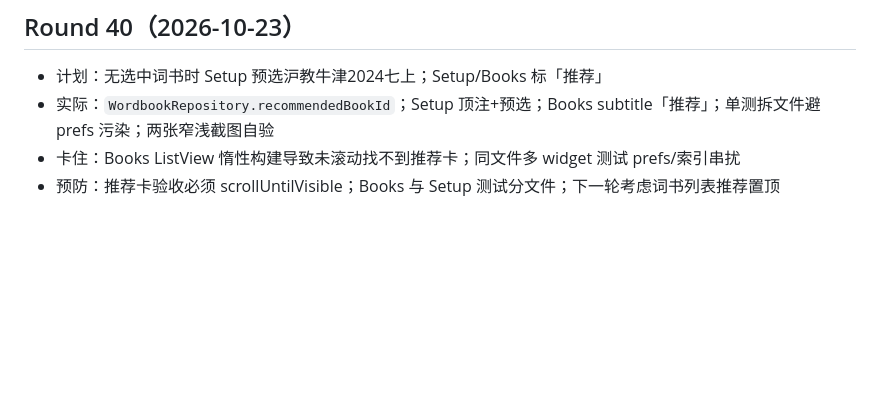
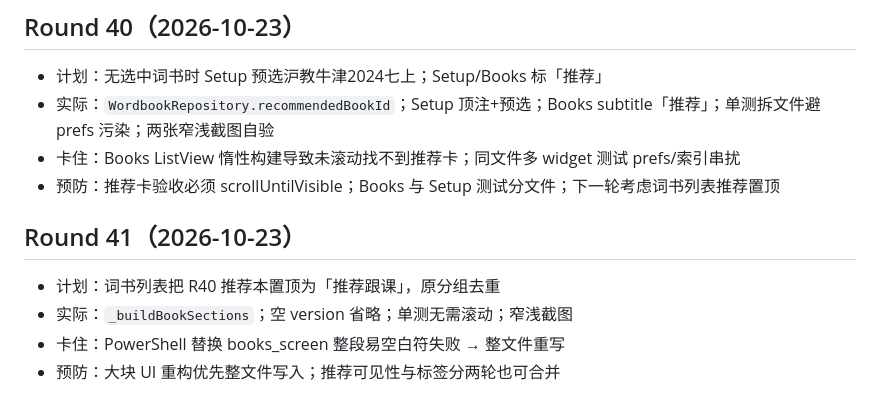
Before and after one commit to guoshuaipeng/vocab_helper, a Markdown page: docs/retro.md, the part around the change. Rendered like a GitHub page; blank space fills up the shorter version.

```diff
--- a/docs/retro.md
+++ b/docs/retro.md
@@ -249,3 +249,9 @@
 - 实际：`WordbookRepository.recommendedBookId`；Setup 顶注+预选；Books subtitle「推荐」；单测拆文件避 prefs 污染；两张窄浅截图自验
 - 卡住：Books ListView 惰性构建导致未滚动找不到推荐卡；同文件多 widget 测试 prefs/索引串扰
 - 预防：推荐卡验收必须 scrollUntilVisible；Books 与 Setup 测试分文件；下一轮考虑词书列表推荐置顶
+
+## Round 41（2026-10-23）
+- 计划：词书列表把 R40 推荐本置顶为「推荐跟课」，原分组去重
+- 实际：`_buildBookSections`；空 version 省略；单测无需滚动；窄浅截图
+- 卡住：PowerShell 替换 books_screen 整段易空白符失败 → 整文件重写
+- 预防：大块 UI 重构优先整文件写入；推荐可见性与标签分两轮也可合并
```
Also changed, not shown: docs/r41-ui-acceptance.md (added, +17 -0 lines), docs/requirements.md (+3 -0 lines).
